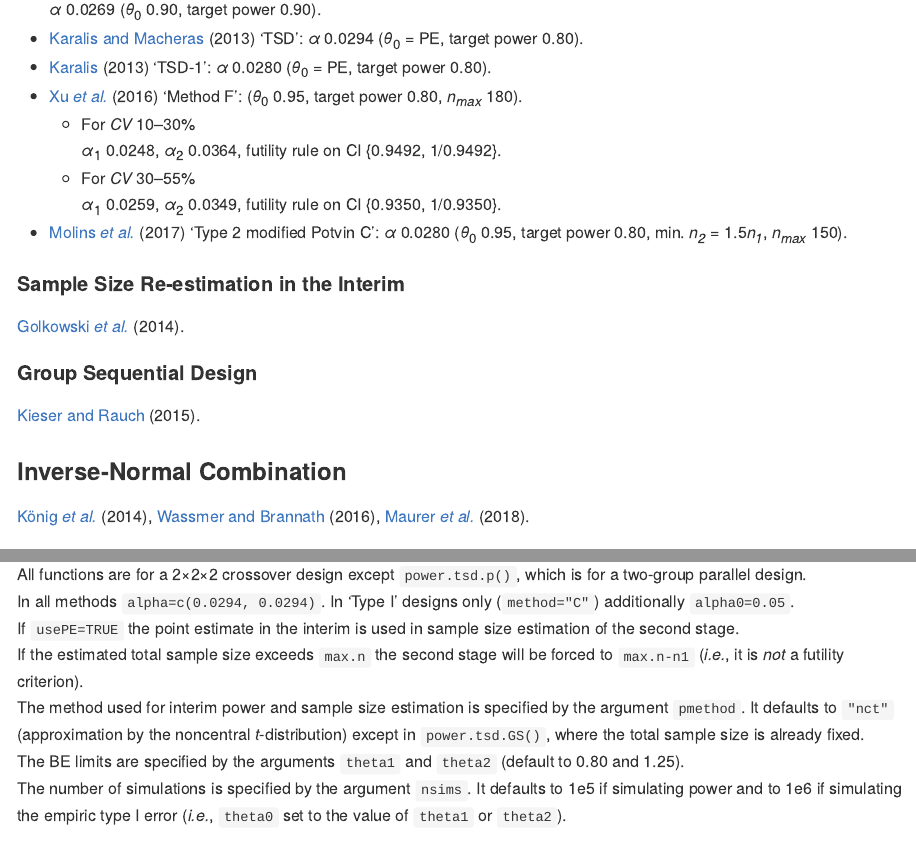
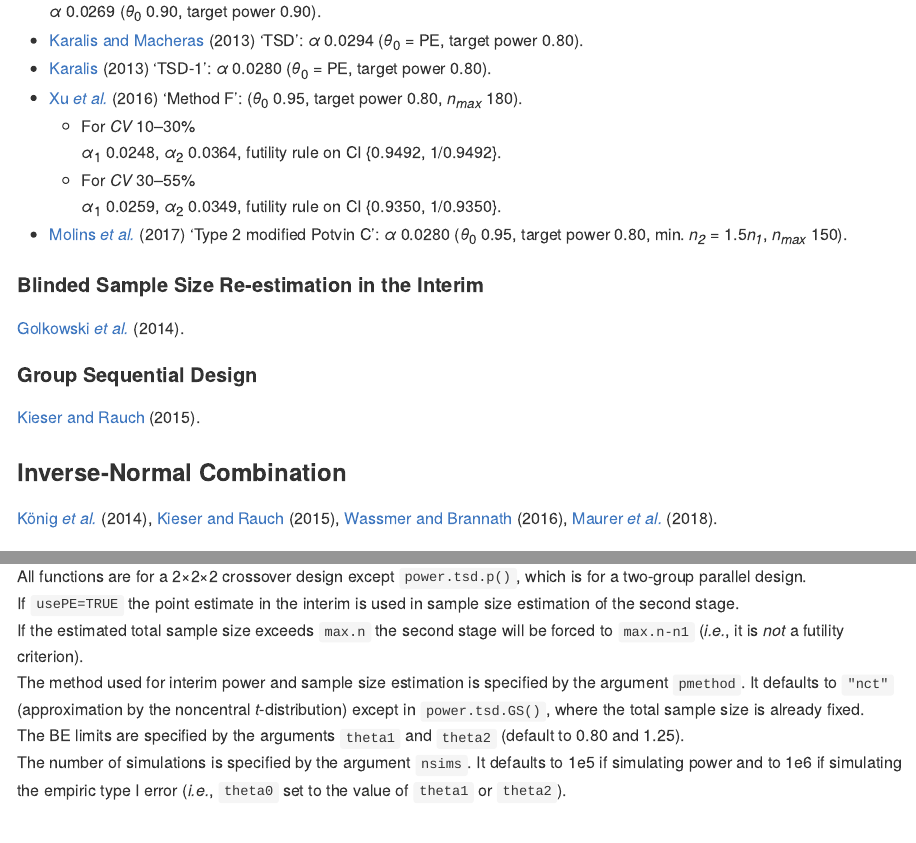
Before and after one commit to Detlew/Power2Stage, an R Markdown document (README.Rmd): the page in a window 1100 px wide, from 1750 px down before the commit and from 1300 px down after it, so that both start at the same text, and a second part further down, joined at a grey line. The pictures show the output file README.md that the author committed with the source, drawn offline in the style of GitHub; badge pictures from the web are left out.

Commit message:
Changes to README.Rmd

```diff
--- a/README.Rmd
+++ b/README.Rmd
@@ -59,14 +59,15 @@ It should be noted that the adjusted alphas do not necessarily have to be the sa
       *α*~1~ 0.0259, *α*~2~ 0.0349, futility rule on CI {0.9350, 1/0.9350}.
   - [Molins *et al.*](https://doi.org/10.1002/sim.7452) (2017) ‘Type 2 modified Potvin C’: *α* 0.0280 (*θ*~0~ 0.95, target power 0.80, min. *n~2~* = 1.5*n~1~*, *n~max~* 150).
 
-#### Sample Size Re-estimation in the Interim
+#### Blinded Sample Size Re-estimation in the Interim
 [Golkowski *et al.*](https://doi.org/10.1002/pst.1617) (2014).
 
 #### Group Sequential Design
 [Kieser and Rauch](https://doi.org/10.1002/sim.6487) (2015).
 
 ### Inverse-Normal Combination
-[König *et al.*](https://doi.org/10.13140/RG.2.1.5190.0967) (2014), [Wassmer and Brannath](https://doi.org/10.1007/978-3-319-32562-0) (2016), [Maurer *et al.*](https://doi.org/10.1002/sim.7614) (2018).
+[König *et al.*](https://doi.org/10.13140/RG.2.1.5190.0967) (2014), [Kieser and Rauch](https://doi.org/10.1002/sim.6487) (2015),
+[Wassmer and Brannath](https://doi.org/10.1007/978-3-319-32562-0) (2016), [Maurer *et al.*](https://doi.org/10.1002/sim.7614) (2018).
 
 <small>[TOC ↩](#readme)</small>
 
@@ -85,7 +86,6 @@ Defaults employed if not specified in the function call:
 |`power.tsd.in()`|`0.95`|`0.80`|`FALSE`|--|`Inf`|`"CI"`|`0.95`|
 |`power.tsd.p()`|`0.95`|`0.80`|`FALSE`|`Inf`|--|--|--|
 All functions are for a 2×2×2 crossover design except `power.tsd.p()`, which is for a two-group parallel design.\
-In all methods `alpha=c(0.0294, 0.0294)`. In ‘Type I’ designs only (`method="C"`) additionally `alpha0=0.05`.\
 If `usePE=TRUE` the point estimate in the interim is used in sample size estimation of the second stage.\
 If the estimated total sample size exceeds `max.n` the second stage will be forced to `max.n-n1` (*i.e.*, it is *not* a futility criterion).\
 The method used for interim power and sample size estimation is specified by the argument `pmethod`. It defaults to `"nct"` (approximation by the noncentral *t*-distribution) except in `power.tsd.GS()`, where the total sample size is already fixed.\
```
Also changed, not shown: README.md.
